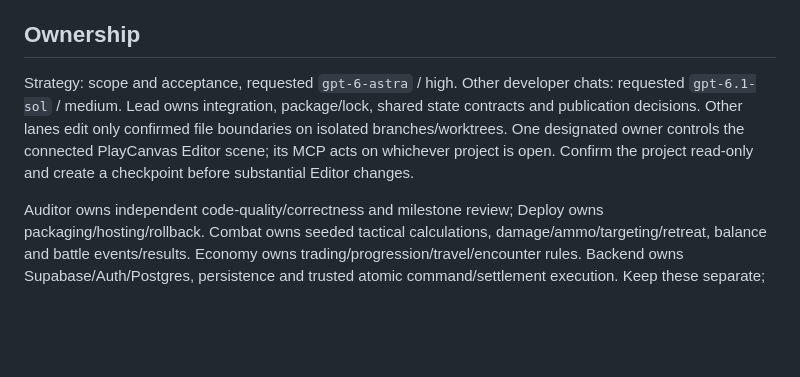
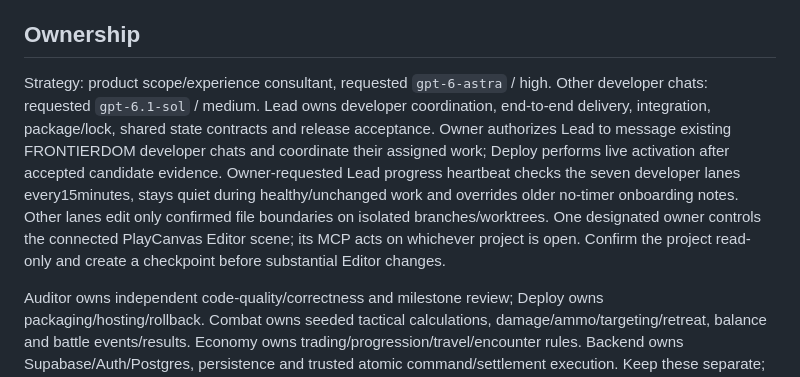
Before and after one commit to DomLynch/FRONTIERDOM, a Markdown page: AGENTS.md, the part around the change. Rendered like a GitHub page; blank space fills up the shorter version.

Commit message:
Record owner-authorized Lead coordination and progress heartbeat

```diff
--- a/AGENTS.md
+++ b/AGENTS.md
@@ -11,9 +11,9 @@ Keep simulation independent of rendering. Battle playback and instant resolution
 
 ## Ownership
 
-Strategy: scope and acceptance, requested `gpt-6-astra` / high.
+Strategy: product scope/experience consultant, requested `gpt-6-astra` / high.
 Other developer chats: requested `gpt-6.1-sol` / medium.
-Lead owns integration, package/lock, shared state contracts and publication decisions. Other lanes edit only confirmed file boundaries on isolated branches/worktrees. One designated owner controls the connected PlayCanvas Editor scene; its MCP acts on whichever project is open. Confirm the project read-only and create a checkpoint before substantial Editor changes.
+Lead owns developer coordination, end-to-end delivery, integration, package/lock, shared state contracts and release acceptance. Owner authorizes Lead to message existing FRONTIERDOM developer chats and coordinate their assigned work; Deploy performs live activation after accepted candidate evidence. Owner-requested Lead progress heartbeat checks the seven developer lanes every15minutes, stays quiet during healthy/unchanged work and overrides older no-timer onboarding notes. Other lanes edit only confirmed file boundaries on isolated branches/worktrees. One designated owner controls the connected PlayCanvas Editor scene; its MCP acts on whichever project is open. Confirm the project read-only and create a checkpoint before substantial Editor changes.
 
 Auditor owns independent code-quality/correctness and milestone review; Deploy owns packaging/hosting/rollback. Combat owns seeded tactical calculations, damage/ammo/targeting/retreat, balance and battle events/results. Economy owns trading/progression/travel/encounter rules. Backend owns Supabase/Auth/Postgres, persistence and trusted atomic command/settlement execution. Keep these separate; Lead settles shared contracts. Backend validates authority and applies economic/battle consequences exactly once; clients never submit authoritative balances or victory rewards. Read the Supabase skill before Supabase work. Use dedicated FRONTIERDOM resources; do not reuse another game's database.
 
```
